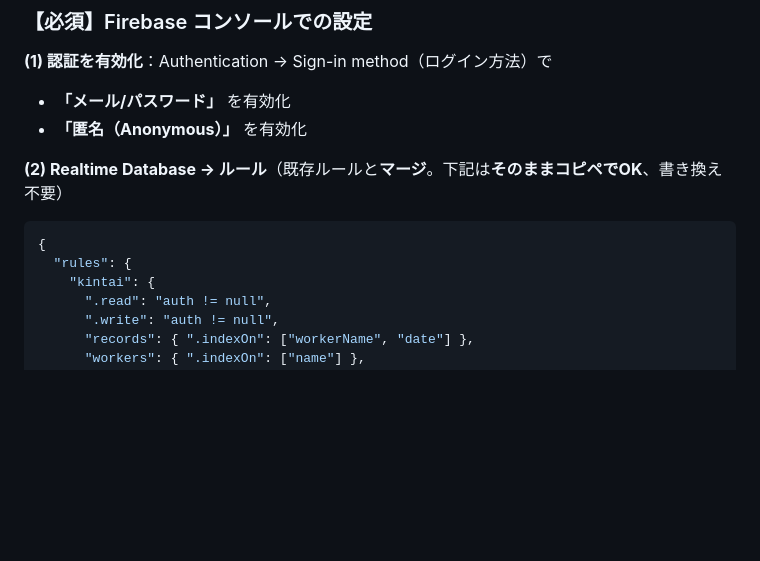
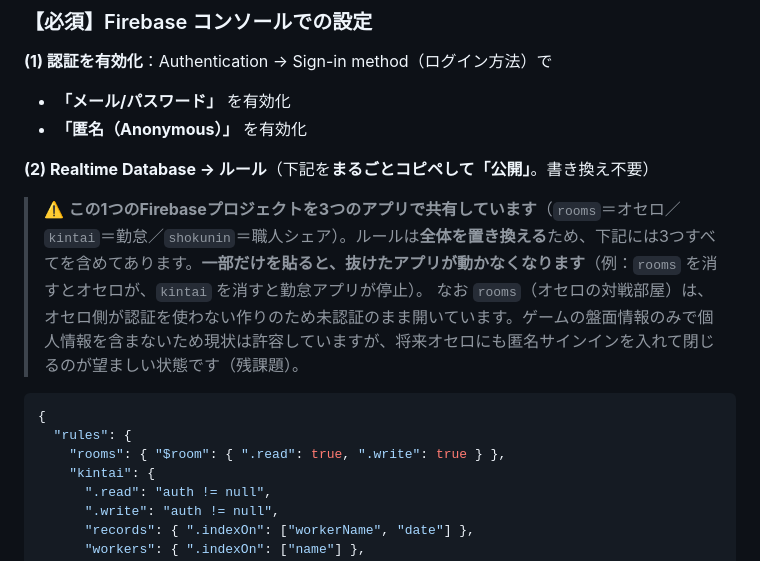
Before and after one commit to wataru0220/4-osero, a Markdown page: shokunin/README.md, the part around the change. Drawn GitHub-style; blank space fills up the shorter version.

Commit message:
職人シェア: 本番ルールに rooms（オセロ）を追加 — 貼り替えでオセロが停止するのを防ぐ
1つのFirebaseプロジェクトを rooms(オセロ)・kintai(勤怠)・shokunin(職人シェア) の3アプリで
共有しているが、READMEのコピペ用ルールに rooms が含まれていなかった。ルールは全体置換のため、
このまま公開するとオセロの対戦（rooms）が権限エラーで動かなくなる。rooms を追加し、
3アプリすべてを1つのルールに含めた。あわせて「一部だけ貼ると抜けたアプリが止まる」旨を明記。

rooms はオセロ側が認証を使わない作りのため未認証のまま開いている（盤面情報のみで個人情報を
含まないため現状は許容。将来オセロにも匿名サインインを入れて閉じるのが望ましい＝残課題）。

Co-Authored-By: Claude Opus 4.8 <noreply@anthropic.com>

````diff
--- a/shokunin/README.md
+++ b/shokunin/README.md
@@ -71,10 +71,14 @@
 - **「メール/パスワード」** を有効化
 - **「匿名（Anonymous）」** を有効化
 
-**(2) Realtime Database → ルール**（既存ルールと**マージ**。下記は**そのままコピペでOK**、書き換え不要）
+**(2) Realtime Database → ルール**（下記を**まるごとコピペして「公開」**。書き換え不要）
+
+> ⚠️ **この1つのFirebaseプロジェクトを3つのアプリで共有しています**（`rooms`＝オセロ／`kintai`＝勤怠／`shokunin`＝職人シェア）。ルールは**全体を置き換える**ため、下記には3つすべてを含めてあります。**一部だけを貼ると、抜けたアプリが動かなくなります**（例：`rooms` を消すとオセロが、`kintai` を消すと勤怠アプリが停止）。
+> なお `rooms`（オセロの対戦部屋）は、オセロ側が認証を使わない作りのため未認証のまま開いています。ゲームの盤面情報のみで個人情報を含まないため現状は許容していますが、将来オセロにも匿名サインインを入れて閉じるのが望ましい状態です（残課題）。
 ```json
 {
   "rules": {
+    "rooms": { "$room": { ".read": true, ".write": true } },
     "kintai": {
       ".read": "auth != null",
       ".write": "auth != null",
````
